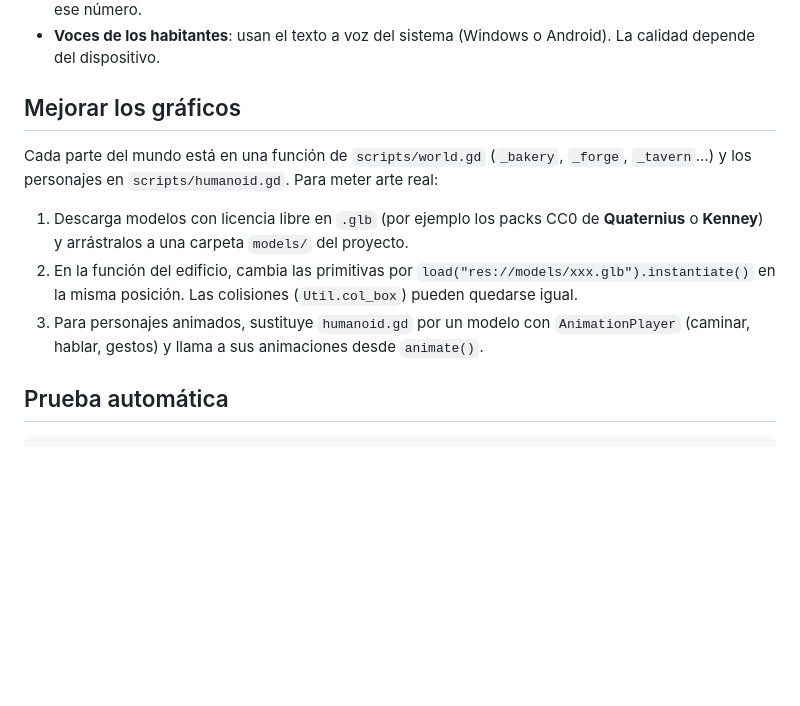
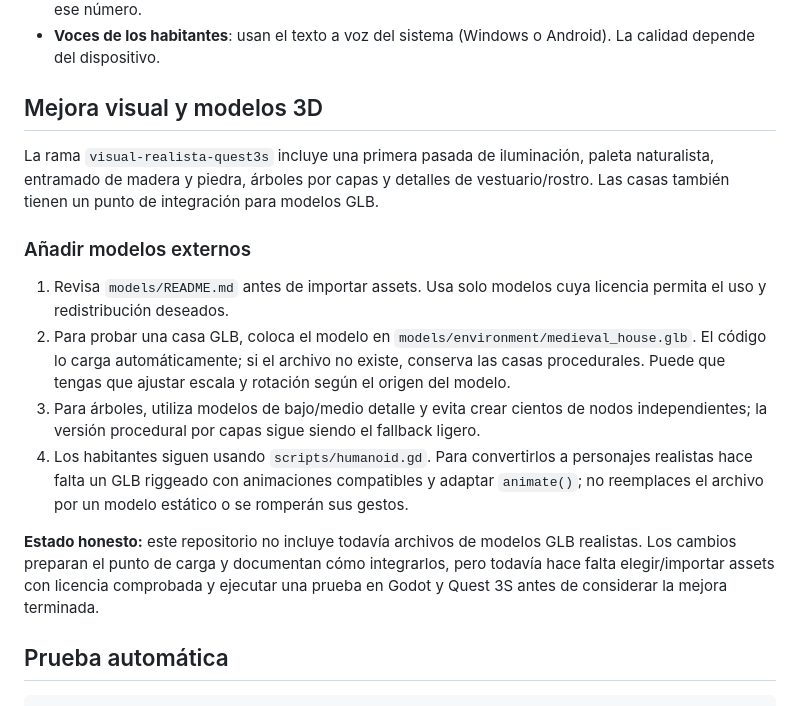
Before and after one commit to samuelguerrerodelarosa005-arch/tierras-vivientes, a Markdown page: godot/README.md, the part around the change. Rendered like a GitHub page; blank space fills up the shorter version.

Commit message:
Documentar mejora visual y flujo de modelos GLB

```diff
--- a/godot/README.md
+++ b/godot/README.md
@@ -79,17 +79,24 @@ la personalidad, memoria y rumores de cada uno (la misión y la recompensa las d
   `scripts/player.gd`) no se ha probado en el visor. Si se dispara solo o cuesta lanzarlo, sube o baja ese número.
 - **Voces de los habitantes**: usan el texto a voz del sistema (Windows o Android). La calidad depende del dispositivo.
 
-## Mejorar los gráficos
+## Mejora visual y modelos 3D
 
-Cada parte del mundo está en una función de `scripts/world.gd` (`_bakery`, `_forge`, `_tavern`…) y los personajes en
-`scripts/humanoid.gd`. Para meter arte real:
+La rama `visual-realista-quest3s` incluye una primera pasada de iluminación, paleta naturalista, entramado de madera y piedra,
+árboles por capas y detalles de vestuario/rostro. Las casas también tienen un punto de integración para modelos GLB.
 
-1. Descarga modelos con licencia libre en `.glb` (por ejemplo los packs CC0 de **Quaternius** o **Kenney**) y
-   arrástralos a una carpeta `models/` del proyecto.
-2. En la función del edificio, cambia las primitivas por `load("res://models/xxx.glb").instantiate()` en la misma posición.
-   Las colisiones (`Util.col_box`) pueden quedarse igual.
-3. Para personajes animados, sustituye `humanoid.gd` por un modelo con `AnimationPlayer` (caminar, hablar, gestos)
-   y llama a sus animaciones desde `animate()`.
+### Añadir modelos externos
+
+1. Revisa `models/README.md` antes de importar assets. Usa solo modelos cuya licencia permita el uso y redistribución deseados.
+2. Para probar una casa GLB, coloca el modelo en `models/environment/medieval_house.glb`. El código lo carga automáticamente;
+   si el archivo no existe, conserva las casas procedurales. Puede que tengas que ajustar escala y rotación según el origen del modelo.
+3. Para árboles, utiliza modelos de bajo/medio detalle y evita crear cientos de nodos independientes; la versión procedural por capas
+   sigue siendo el fallback ligero.
+4. Los habitantes siguen usando `scripts/humanoid.gd`. Para convertirlos a personajes realistas hace falta un GLB riggeado con
+   animaciones compatibles y adaptar `animate()`; no reemplaces el archivo por un modelo estático o se romperán sus gestos.
+
+**Estado honesto:** este repositorio no incluye todavía archivos de modelos GLB realistas. Los cambios preparan el punto de carga
+y documentan cómo integrarlos, pero todavía hace falta elegir/importar assets con licencia comprobada y ejecutar una prueba en Godot
+y Quest 3S antes de considerar la mejora terminada.
 
 ## Prueba automática
 
```
